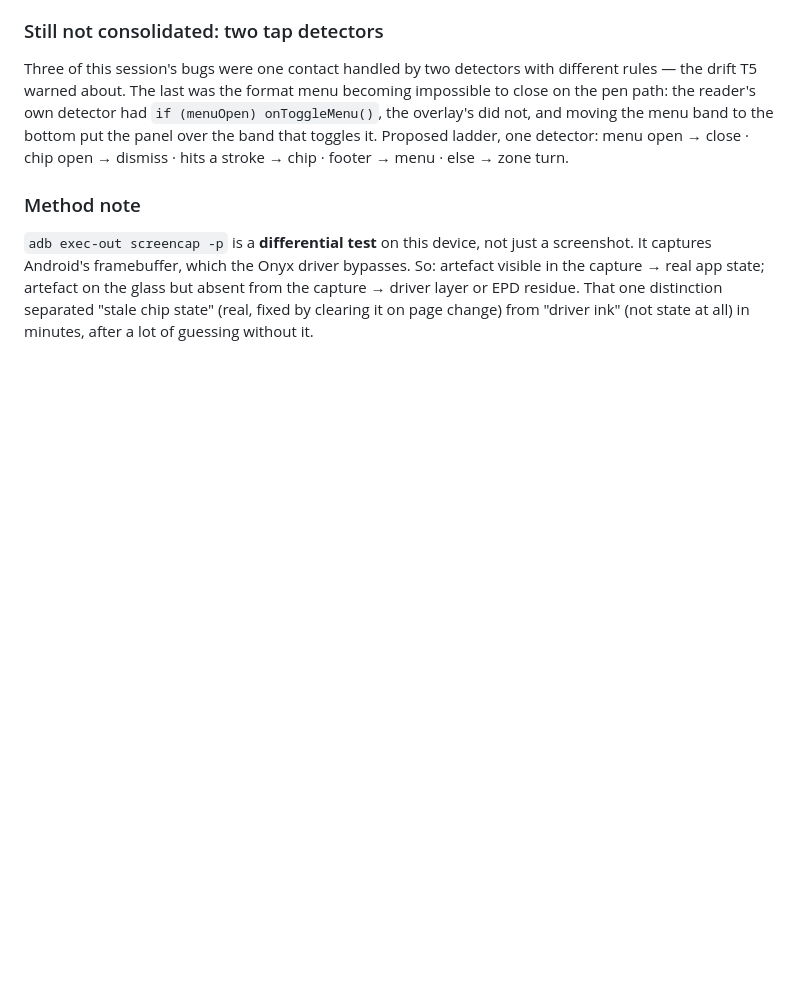
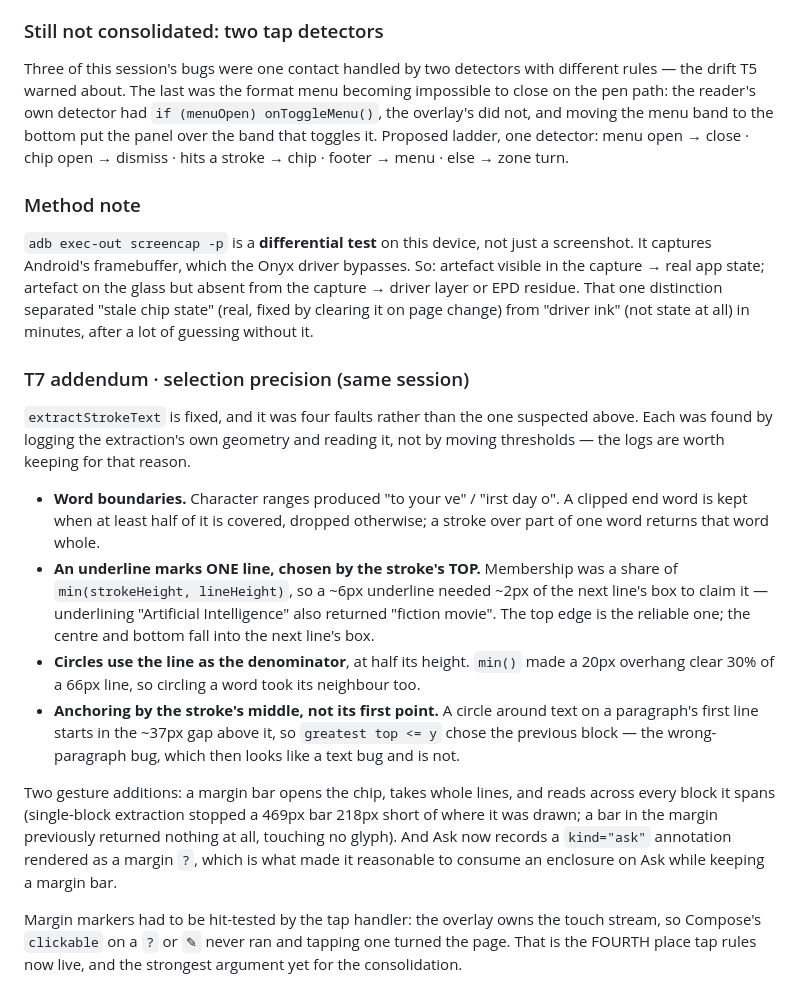
Before and after one commit to aliaksei-kavaliou/zhuzha, a Markdown page: docs/onyx-pen-thread.md, the part around the change. Rendered like a GitHub page; blank space fills up the shorter version.

Commit message:
Docs: selection precision was four faults, not one
T7 said extractStrokeText returning null was probably the same root as
"Ask AI returns the line below". It was neither one root nor that one:
word boundaries, an underline claiming two lines, a circle claiming its
neighbour, and strokes anchoring to the wrong block entirely. The
addendum records each with the measurement that exposed it, since all
four looked like the same symptom from the outside.

CLAUDE.md drops the defect and notes what a pen mark now does.

Co-Authored-By: Claude Opus 5 <noreply@anthropic.com>

```diff
--- a/docs/onyx-pen-thread.md
+++ b/docs/onyx-pen-thread.md
@@ -642,3 +642,32 @@ So: artefact visible in the capture → real app state; artefact on the glass bu
 absent from the capture → driver layer or EPD residue. That one distinction
 separated "stale chip state" (real, fixed by clearing it on page change) from
 "driver ink" (not state at all) in minutes, after a lot of guessing without it.
+
+### T7 addendum · selection precision (same session)
+
+`extractStrokeText` is fixed, and it was four faults rather than the one suspected above.
+Each was found by logging the extraction's own geometry and reading it, not by moving
+thresholds — the logs are worth keeping for that reason.
+
+- **Word boundaries.** Character ranges produced "to your ve" / "irst day o". A clipped end
+  word is kept when at least half of it is covered, dropped otherwise; a stroke over part of
+  one word returns that word whole.
+- **An underline marks ONE line, chosen by the stroke's TOP.** Membership was a share of
+  `min(strokeHeight, lineHeight)`, so a ~6px underline needed ~2px of the next line's box to
+  claim it — underlining "Artificial Intelligence" also returned "fiction movie". The top
+  edge is the reliable one; the centre and bottom fall into the next line's box.
+- **Circles use the line as the denominator**, at half its height. `min()` made a 20px
+  overhang clear 30% of a 66px line, so circling a word took its neighbour too.
+- **Anchoring by the stroke's middle, not its first point.** A circle around text on a
+  paragraph's first line starts in the ~37px gap above it, so `greatest top <= y` chose the
+  previous block — the wrong-paragraph bug, which then looks like a text bug and is not.
+
+Two gesture additions: a margin bar opens the chip, takes whole lines, and reads across every
+block it spans (single-block extraction stopped a 469px bar 218px short of where it was
+drawn; a bar in the margin previously returned nothing at all, touching no glyph). And Ask
+now records a `kind="ask"` annotation rendered as a margin `?`, which is what made it
+reasonable to consume an enclosure on Ask while keeping a margin bar.
+
+Margin markers had to be hit-tested by the tap handler: the overlay owns the touch stream, so
+Compose's `clickable` on a `?` or `✎` never ran and tapping one turned the page. That is the
+FOURTH place tap rules now live, and the strongest argument yet for the consolidation.
```
Also changed, not shown: CLAUDE.md (+7 -4 lines).
